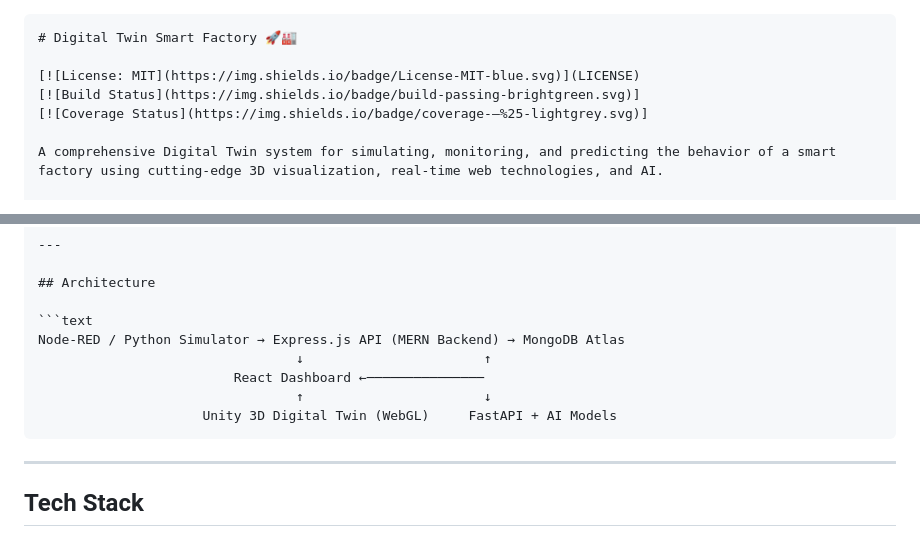
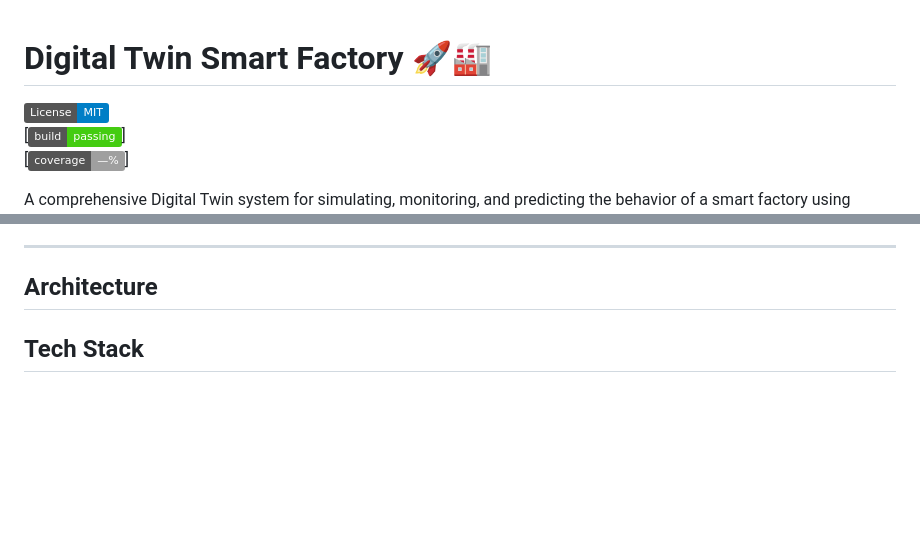
Before and after one commit to MuhammadSarmad091/SmartFactory, a Markdown page: README.md, 2 parts joined by grey strips. GitHub-like rendering; badges without logos; blank space fills up the shorter version.

`````diff
--- a/README.md
+++ b/README.md
@@ -1,4 +1,4 @@
-````markdown
+
 # Digital Twin Smart Factory 🚀🏭
 
 [![License: MIT](https://img.shields.io/badge/License-MIT-blue.svg)](LICENSE)
@@ -40,15 +40,7 @@ This project builds a **Digital Twin** of a smart factory, featuring:
 
 ## Architecture
 
-```text
-Node-RED / Python Simulator → Express.js API (MERN Backend) → MongoDB Atlas
-                                 ↓                       ↑
-                         React Dashboard ←───────────────
-                                 ↑                       ↓
-                     Unity 3D Digital Twin (WebGL)     FastAPI + AI Models
-````
 
----
 
 ## Tech Stack
 
`````
